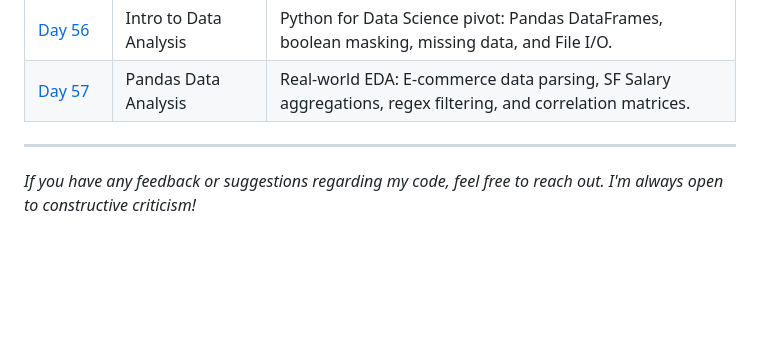
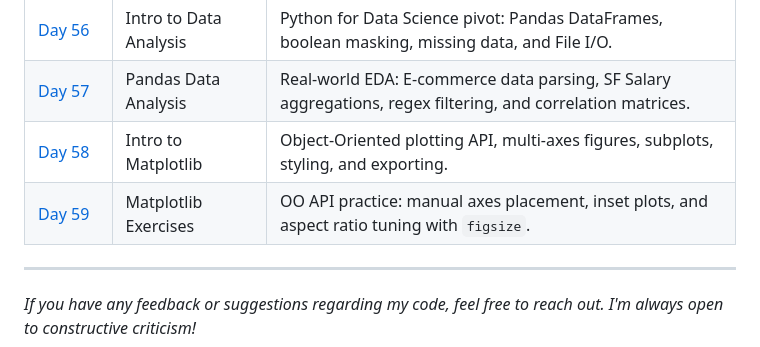
Before and after one commit to BelialThePhrog/100-days-of-code-python, a Markdown page: README.md, the part around the change. GitHub-like rendering; blank space fills up the shorter version.

Commit message:
Add entries for Days 58 and 59 in README

```diff
--- a/README.md
+++ b/README.md
@@ -96,6 +96,8 @@ Here I keep track of my daily projects and what I've learned.
 | [Day&nbsp;55](./Day_55_Higher_Lower_Flask) | Higher or Lower URL Game | Flask variable URL routing (`<int:variable>`), custom HTML decorators, and inline media rendering. |
 | [Day&nbsp;56](./Day_56_Pandas_Crash_Course) | Intro to Data Analysis | Python for Data Science pivot: Pandas DataFrames, boolean masking, missing data, and File I/O. |
 | [Day&nbsp;57](./Day_57_Pandas_Exercises) | Pandas Data Analysis | Real-world EDA: E-commerce data parsing, SF Salary aggregations, regex filtering, and correlation matrices. |
+| [Day&nbsp;58](./Day_58_Matplotlib_Crash_Course) | Intro to Matplotlib | Object-Oriented plotting API, multi-axes figures, subplots, styling, and exporting. |
+| [Day&nbsp;59](./Day_59_Matplotlib_Exercises) | Matplotlib Exercises | OO API practice: manual axes placement, inset plots, and aspect ratio tuning with `figsize`. |
 
 ---
 *If you have any feedback or suggestions regarding my code, feel free to reach out. I'm always open to constructive criticism!*
```
